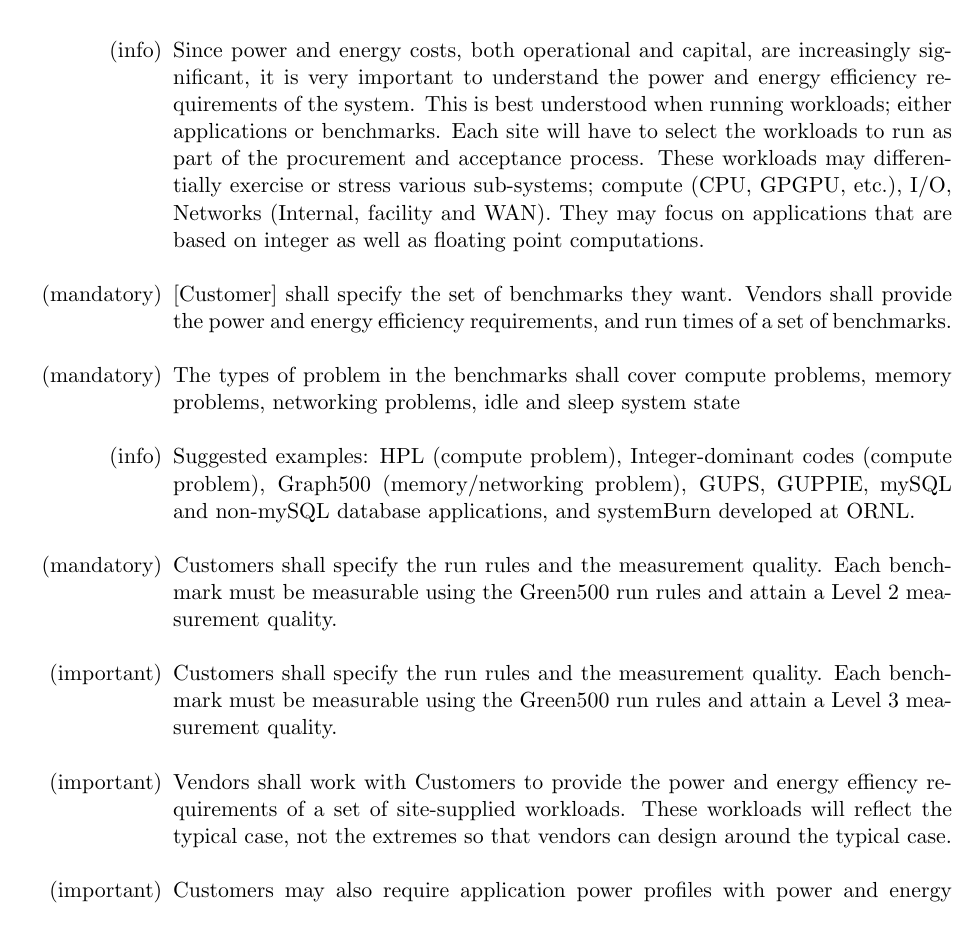
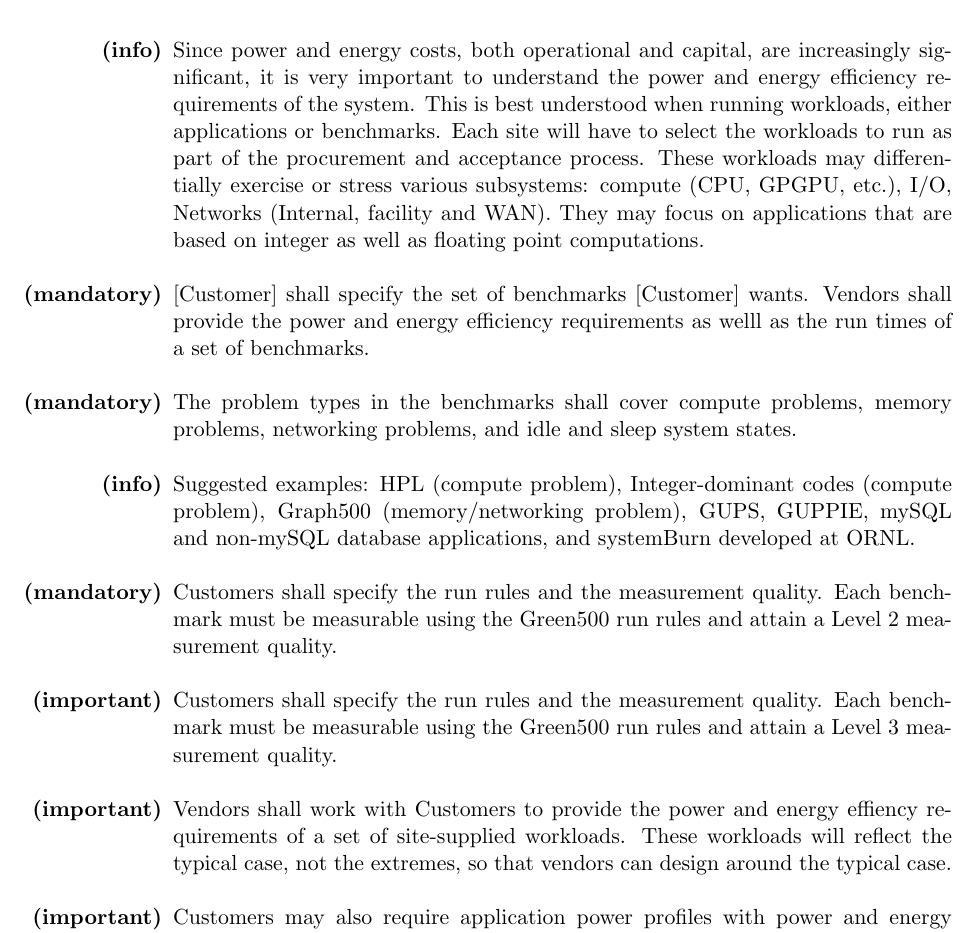
Before and after one commit to EEHPCWG/Procurement, a LaTeX document (text/procurement.tex, which reads text/benchmarks.tex): part of page 18 of 22, cut so that both start at the same text. Compiled offline with pdfLaTeX.

Commit message:
edited benchmarks.tex

```diff
--- a/text/benchmarks.tex
+++ b/text/benchmarks.tex
@@ -1,26 +1,41 @@
 \begin{itemize}
 
-\item[(info)]
-Since power and energy costs, both operational and capital, are increasingly significant, it is very important to understand the power and energy efficiency requirements of the system.  This is best understood when running workloads; either applications or benchmarks.  Each site will have to select the workloads to run as part of the procurement and acceptance process.  These workloads may differentially exercise or stress various sub-systems; compute (CPU, GPGPU, etc.), I/O, Networks (Internal, facility and WAN).  They may focus on applications that are based on integer as well as floating point computations.
+\item[\textbf{(info)}]
+Since power and energy costs, both operational and capital, are increasingly significant,
+it is very important to understand the power and energy efficiency requirements of the system.
+This is best understood when running workloads, either applications or benchmarks.
+Each site will have to select the workloads to run as part of the procurement and
+acceptance process.  These workloads may differentially exercise or stress various
+subsystems: compute (CPU, GPGPU, etc.), I/O, Networks (Internal, facility and WAN).
+They may focus on applications that are based on integer as well as floating point computations.
 
-\item[(mandatory)]
-[Customer] shall specify the set of benchmarks they want. Vendors shall provide the power and energy efficiency requirements, and run times of a set of benchmarks.
+\item[\textbf{(mandatory)}]
+[Customer] shall specify the set of benchmarks [Customer] wants. Vendors shall
+provide the power and energy efficiency requirements as welll as the run times
+of a set of benchmarks.
 
-\item[(mandatory)]
-The types of problem in the benchmarks shall cover compute problems, memory problems, networking problems, idle and sleep system state
+\item[\textbf{(mandatory)}]
+The problem types in the benchmarks shall cover compute problems, memory problems,
+networking problems, and idle and sleep system states.
 
-\item[(info)]
-Suggested examples: HPL (compute problem), Integer-dominant codes (compute problem), Graph500 (memory/networking problem), GUPS, GUPPIE,  mySQL and non-mySQL database applications, and systemBurn developed at ORNL.
+\item[\textbf{(info)}]
+Suggested examples: HPL (compute problem), Integer-dominant codes (compute problem),
+Graph500 (memory/networking problem), GUPS, GUPPIE,  mySQL and non-mySQL database
+applications, and systemBurn developed at ORNL.
 
-\item[(mandatory)]
-Customers shall specify the run rules and the measurement quality. Each benchmark must be measurable using the Green500 run rules and attain a Level 2 measurement quality.
+\item[\textbf{(mandatory)}]
+Customers shall specify the run rules and the measurement quality. Each benchmark
+must be measurable using the Green500 run rules and attain a Level 2 measurement quality.
 
-\item[(important)]
-Customers shall specify the run rules and the measurement quality. Each benchmark must be measurable using the Green500 run rules and attain a Level 3 measurement quality.
+\item[\textbf{(important)}]
+Customers shall specify the run rules and the measurement quality. Each benchmark
+must be measurable using the Green500 run rules and attain a Level 3 measurement quality.
 
-\item[(important)]
-Vendors shall work with Customers to provide the power and energy effiency requirements of a set of site-supplied workloads. These workloads will reflect the typical case, not the extremes so that vendors can design around the typical case.
+\item[\textbf{(important)}]
+Vendors shall work with Customers to provide the power and energy effiency requirements
+of a set of site-supplied workloads. These workloads will reflect the typical case,
+not the extremes, so that vendors can design around the typical case.
 
-\item[(important)]
+\item[\textbf{(important)}]
 Customers may also require application power profiles with power and energy requirements.
 \end{itemize}
```
Also changed, not shown: downloadPDF/procurement.pdf.
